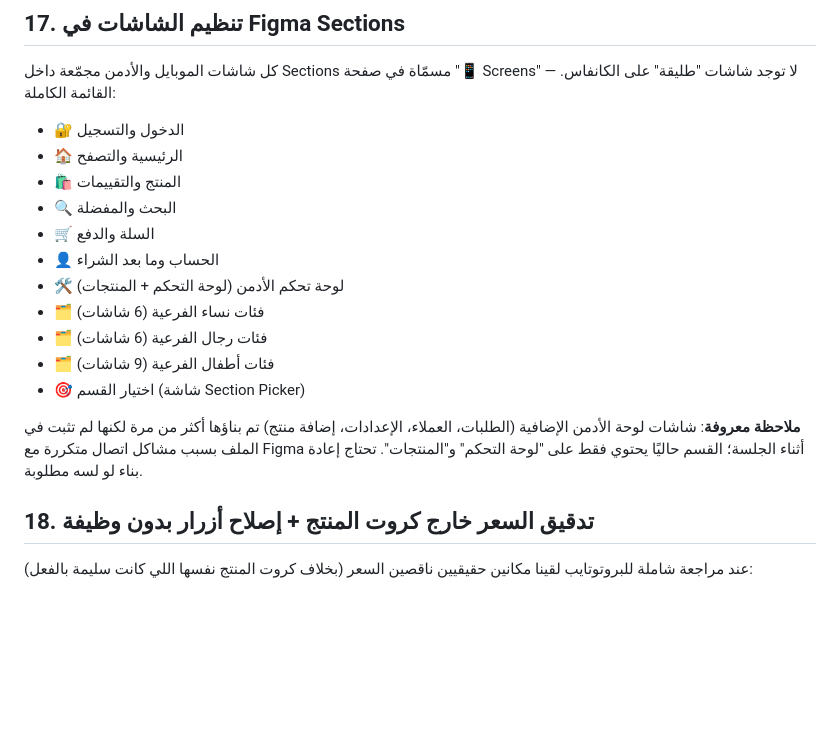
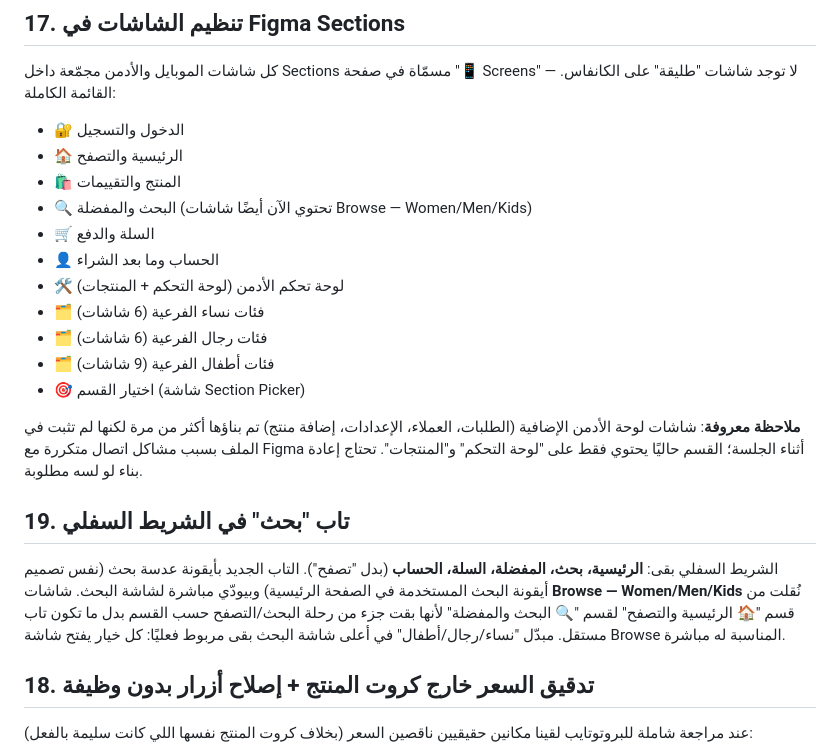
Before and after one commit to Noha93/Noha93, a Markdown page: clothing-app/docs/02-design-system.md, the part around the change. GitHub-like rendering; blank space fills up the shorter version.

Commit message:
Replace bottom nav Browse tab with Search, move Browse screens into search flow
- Bottom nav now reads: Home, Search, Wishlist, Cart, Account — the search
  tab uses the same magnifying-glass icon as the Home search button
- Moved Browse — Women/Men/Kids into the "Search & Wishlist" Figma section
  and wired the Search screen's section toggle to open them directly

```diff
--- a/clothing-app/docs/02-design-system.md
+++ b/clothing-app/docs/02-design-system.md
@@ -195,7 +195,7 @@ Line-height: 1.4× لحجم الخط. تباعد الحروف الافتراضي
 - 🔐 الدخول والتسجيل
 - 🏠 الرئيسية والتصفح
 - 🛍️ المنتج والتقييمات
-- 🔍 البحث والمفضلة
+- 🔍 البحث والمفضلة (تحتوي الآن أيضًا شاشات Browse — Women/Men/Kids)
 - 🛒 السلة والدفع
 - 👤 الحساب وما بعد الشراء
 - 🛠️ لوحة تحكم الأدمن (لوحة التحكم + المنتجات)
@@ -206,6 +206,9 @@ Line-height: 1.4× لحجم الخط. تباعد الحروف الافتراضي
 
 **ملاحظة معروفة**: شاشات لوحة الأدمن الإضافية (الطلبات، العملاء، الإعدادات، إضافة منتج) تم بناؤها أكثر من مرة لكنها لم تثبت في الملف بسبب مشاكل اتصال متكررة مع Figma أثناء الجلسة؛ القسم حاليًا يحتوي فقط على "لوحة التحكم" و"المنتجات". تحتاج إعادة بناء لو لسه مطلوبة.
 
+## 19. تاب "بحث" في الشريط السفلي
+الشريط السفلي بقى: **الرئيسية، بحث، المفضلة، السلة، الحساب** (بدل "تصفح"). التاب الجديد بأيقونة عدسة بحث (نفس تصميم أيقونة البحث المستخدمة في الصفحة الرئيسية) وبيودّي مباشرة لشاشة البحث. شاشات **Browse — Women/Men/Kids** نُقلت من قسم "🏠 الرئيسية والتصفح" لقسم "🔍 البحث والمفضلة" لأنها بقت جزء من رحلة البحث/التصفح حسب القسم بدل ما تكون تاب مستقل. مبدّل "نساء/رجال/أطفال" في أعلى شاشة البحث بقى مربوط فعليًا: كل خيار يفتح شاشة Browse المناسبة له مباشرة.
+
 ## 18. تدقيق السعر خارج كروت المنتج + إصلاح أزرار بدون وظيفة
 عند مراجعة شاملة للبروتوتايب لقينا مكانين حقيقيين ناقصين السعر (بخلاف كروت المنتج نفسها اللي كانت سليمة بالفعل):
 - **تتبّع الطلب (Order Tracking)**: قسم "محتويات الطلب" كان بيعرض اسم المنتج والمقاس والكمية بدون سعر — تم إضافة السعر مباشرة تحت بيانات المنتج.
```
